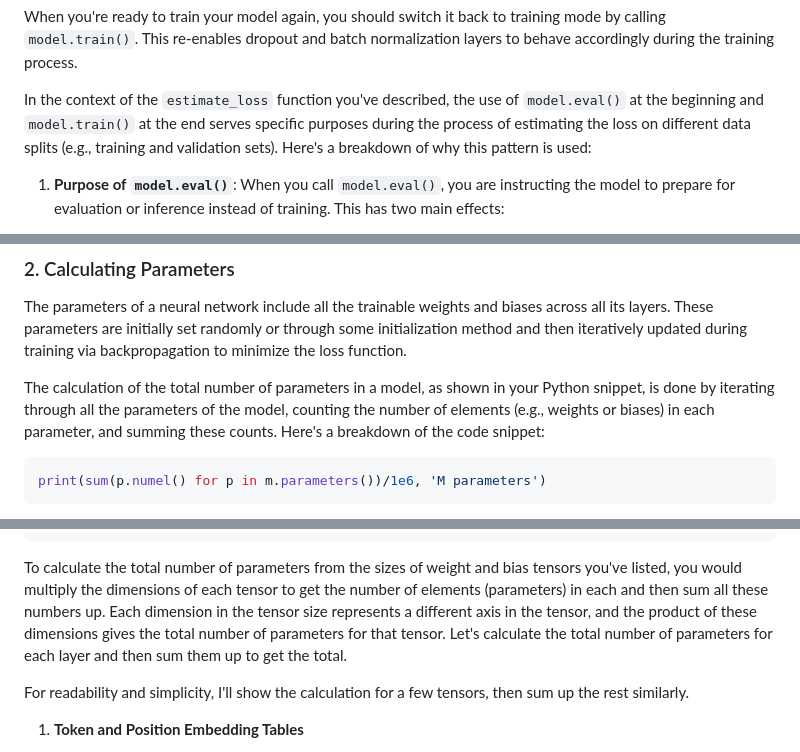
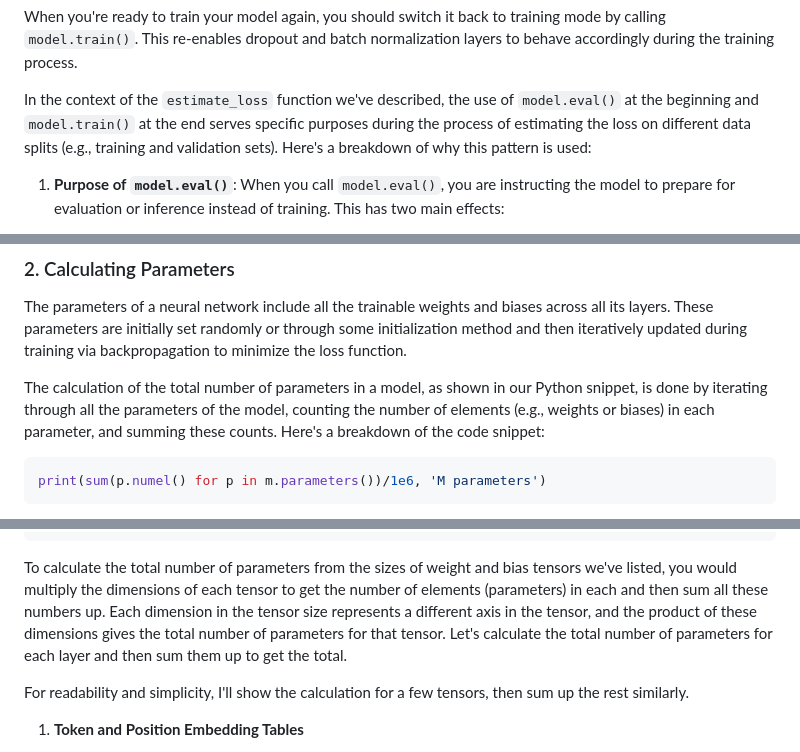
Before and after one commit to jonam/learning, a Markdown page: gpt/README.md, 3 parts joined by grey strips. Drawn GitHub-style.

````diff
--- a/gpt/README.md
+++ b/gpt/README.md
@@ -56,7 +56,7 @@ def estimate_loss():
 
 When you're ready to train your model again, you should switch it back to training mode by calling `model.train()`. This re-enables dropout and batch normalization layers to behave accordingly during the training process.
 
-In the context of the `estimate_loss` function you've described, the use of `model.eval()` at the beginning and `model.train()` at the end serves specific purposes during the process of estimating the loss on different data splits (e.g., training and validation sets). Here's a breakdown of why this pattern is used:
+In the context of the `estimate_loss` function we've described, the use of `model.eval()` at the beginning and `model.train()` at the end serves specific purposes during the process of estimating the loss on different data splits (e.g., training and validation sets). Here's a breakdown of why this pattern is used:
 
 1. **Purpose of `model.eval()`**: When you call `model.eval()`, you are instructing the model to prepare for evaluation or inference instead of training. This has two main effects:
     - It disables dropout, ensuring that all neurons are used in the network, which is essential for consistency in the output predictions during evaluation.
@@ -116,7 +116,7 @@ The calculation of raw output scores in a neural network involves propagating th
 
 The parameters of a neural network include all the trainable weights and biases across all its layers. These parameters are initially set randomly or through some initialization method and then iteratively updated during training via backpropagation to minimize the loss function.
 
-The calculation of the total number of parameters in a model, as shown in your Python snippet, is done by iterating through all the parameters of the model, counting the number of elements (e.g., weights or biases) in each parameter, and summing these counts. Here's a breakdown of the code snippet:
+The calculation of the total number of parameters in a model, as shown in our Python snippet, is done by iterating through all the parameters of the model, counting the number of elements (e.g., weights or biases) in each parameter, and summing these counts. Here's a breakdown of the code snippet:
 
 ```python
 print(sum(p.numel() for p in m.parameters())/1e6, 'M parameters')
@@ -263,7 +263,7 @@ lm_head.bias torch.Size([65])
 0.208193 M parameters
 ```
 
-To calculate the total number of parameters from the sizes of weight and bias tensors you've listed, you would multiply the dimensions of each tensor to get the number of elements (parameters) in each and then sum all these numbers up. Each dimension in the tensor size represents a different axis in the tensor, and the product of these dimensions gives the total number of parameters for that tensor. Let's calculate the total number of parameters for each layer and then sum them up to get the total.
+To calculate the total number of parameters from the sizes of weight and bias tensors we've listed, you would multiply the dimensions of each tensor to get the number of elements (parameters) in each and then sum all these numbers up. Each dimension in the tensor size represents a different axis in the tensor, and the product of these dimensions gives the total number of parameters for that tensor. Let's calculate the total number of parameters for each layer and then sum them up to get the total.
 
 For readability and simplicity, I'll show the calculation for a few tensors, then sum up the rest similarly.
 
````
Also changed, not shown: other parts of gpt/README.md (+6 -6 lines), gpt/DETAILS.md (+8 -8 lines).
